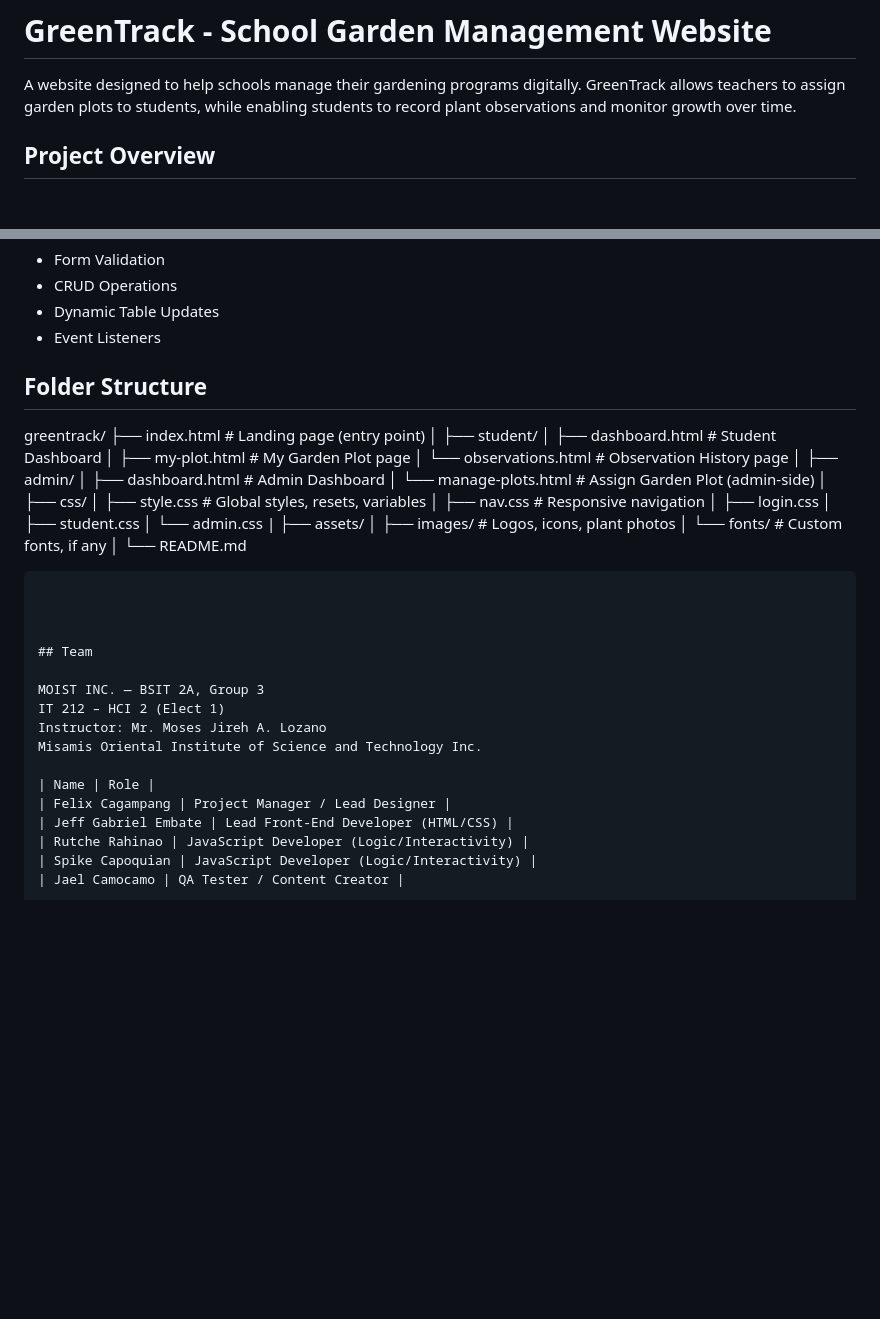
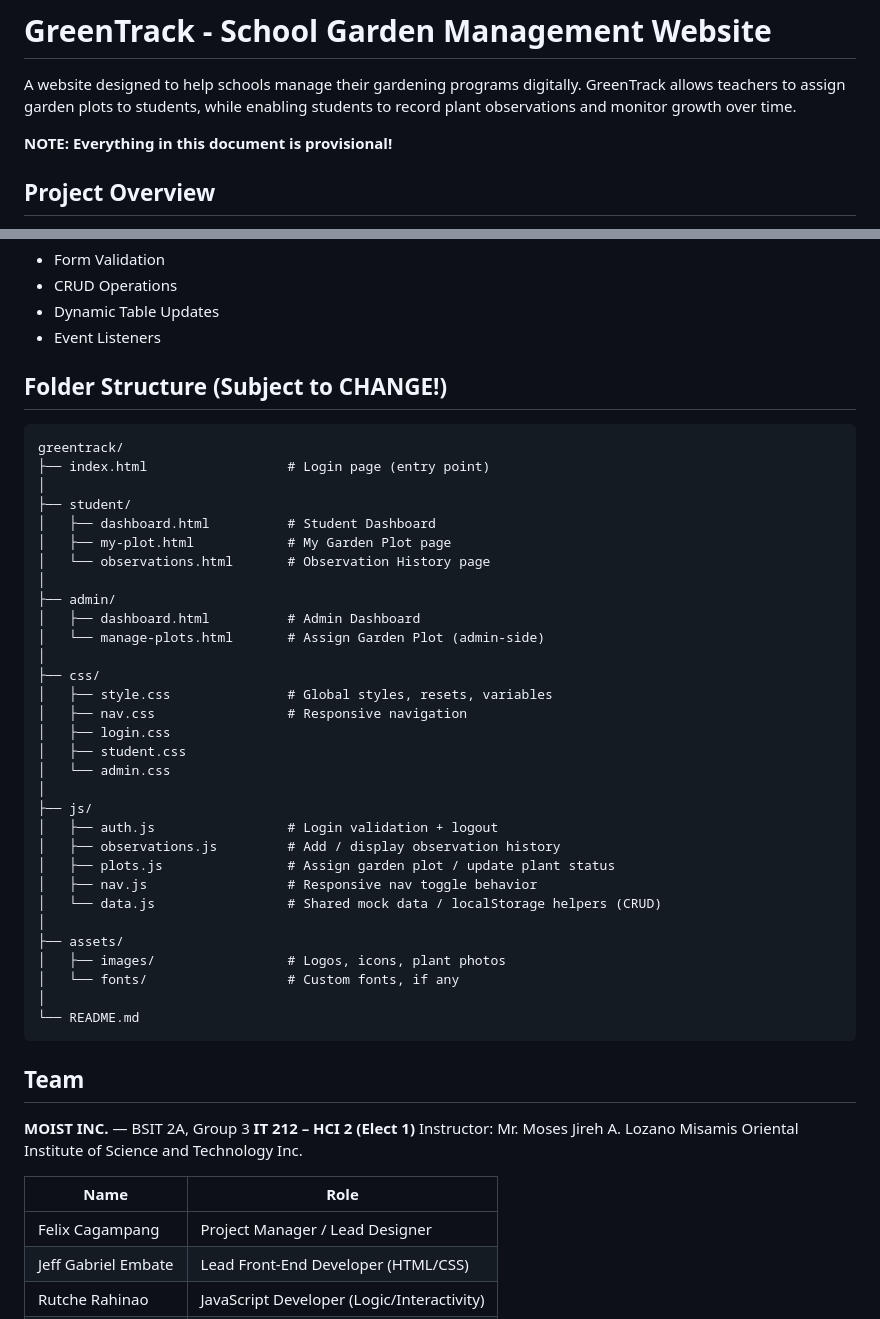
Before and after one commit to Silentraindroplets/gardentrack-school-garden-management, a Markdown page: README.md, 2 parts joined by grey strips. Rendered like a GitHub page; blank space fills up the shorter version.

Commit message:
update README.md to clarify provisional status of the document

````diff
--- a/README.md
+++ b/README.md
@@ -1,6 +1,8 @@
 # GreenTrack - School Garden Management Website
 
 A website designed to help schools manage their gardening programs digitally. GreenTrack allows teachers to assign garden plots to students, while enabling students to record plant observations and monitor growth over time.
+
+**NOTE: Everything in this document is provisional!**
 
 ## Project Overview
 
@@ -63,11 +65,11 @@ GreenTrack solves this by giving teachers a single place to manage and assign ga
 - Dynamic Table Updates
 - Event Listeners
 
-## Folder Structure
+## Folder Structure (Subject to CHANGE!)
 
-
+```
 greentrack/
-├── index.html                  # Landing page (entry point)
+├── index.html                  # Login page (entry point)
 │
 ├── student/
 │   ├── dashboard.html          # Student Dashboard
@@ -84,7 +86,14 @@ greentrack/
 │   ├── login.css
 │   ├── student.css
 │   └── admin.css
-|
+│
+├── js/
+│   ├── auth.js                 # Login validation + logout
+│   ├── observations.js         # Add / display observation history
+│   ├── plots.js                # Assign garden plot / update plant status
+│   ├── nav.js                  # Responsive nav toggle behavior
+│   └── data.js                 # Shared mock data / localStorage helpers (CRUD)
+│
 ├── assets/
 │   ├── images/                 # Logos, icons, plant photos
 │   └── fonts/                  # Custom fonts, if any
@@ -93,15 +102,15 @@ greentrack/
 ```
 
 
-
 ## Team
 
-MOIST INC. — BSIT 2A, Group 3
-IT 212 – HCI 2 (Elect 1)
+**MOIST INC.** — BSIT 2A, Group 3
+**IT 212 – HCI 2 (Elect 1)**
 Instructor: Mr. Moses Jireh A. Lozano
 Misamis Oriental Institute of Science and Technology Inc.
 
 | Name | Role |
+|---|---|
 | Felix Cagampang | Project Manager / Lead Designer |
 | Jeff Gabriel Embate | Lead Front-End Developer (HTML/CSS) |
 | Rutche Rahinao | JavaScript Developer (Logic/Interactivity) |
````
